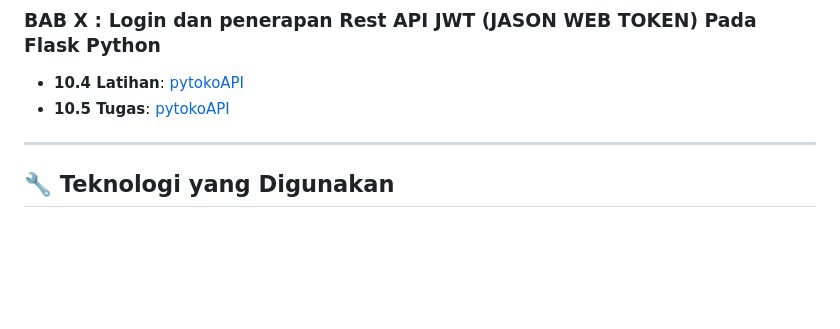
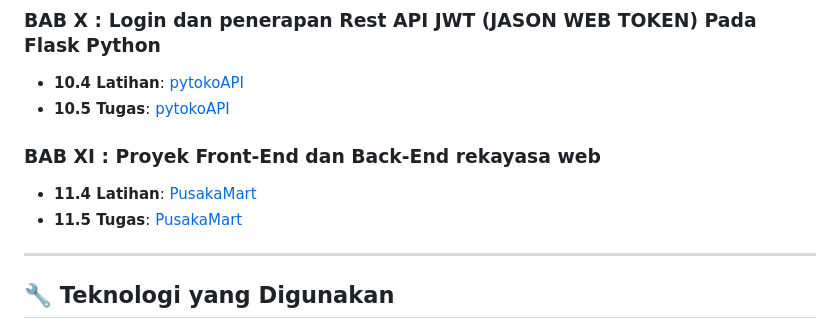
Before and after one commit to ZidanAlfianMubarok/Pemrograman-Web-Praktikum, a Markdown page: README.md, the part around the change. Drawn GitHub-style; blank space fills up the shorter version.

```diff
--- a/README.md
+++ b/README.md
@@ -53,6 +53,11 @@ Di bawah ini adalah struktur dari setiap bab yang disertai dengan file latihan d
 - **10.4 Latihan**: [pytokoAPI](./pytokoAPI)
 - **10.5 Tugas**: [pytokoAPI](./pytokoAPI)
 
+### **BAB XI** : Proyek Front-End dan Back-End rekayasa web
+- **11.4 Latihan**: [PusakaMart](./PusakaMart)
+- **11.5 Tugas**: [PusakaMart](./PusakaMart)
+
+
 ---
 
 ## 🔧 Teknologi yang Digunakan
```
